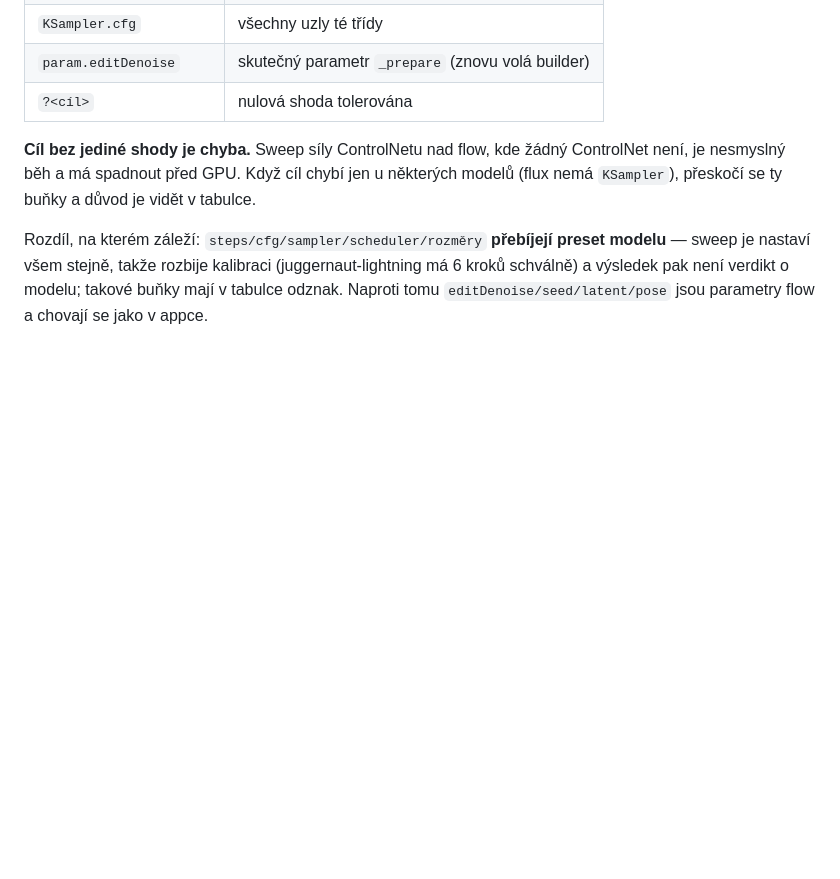
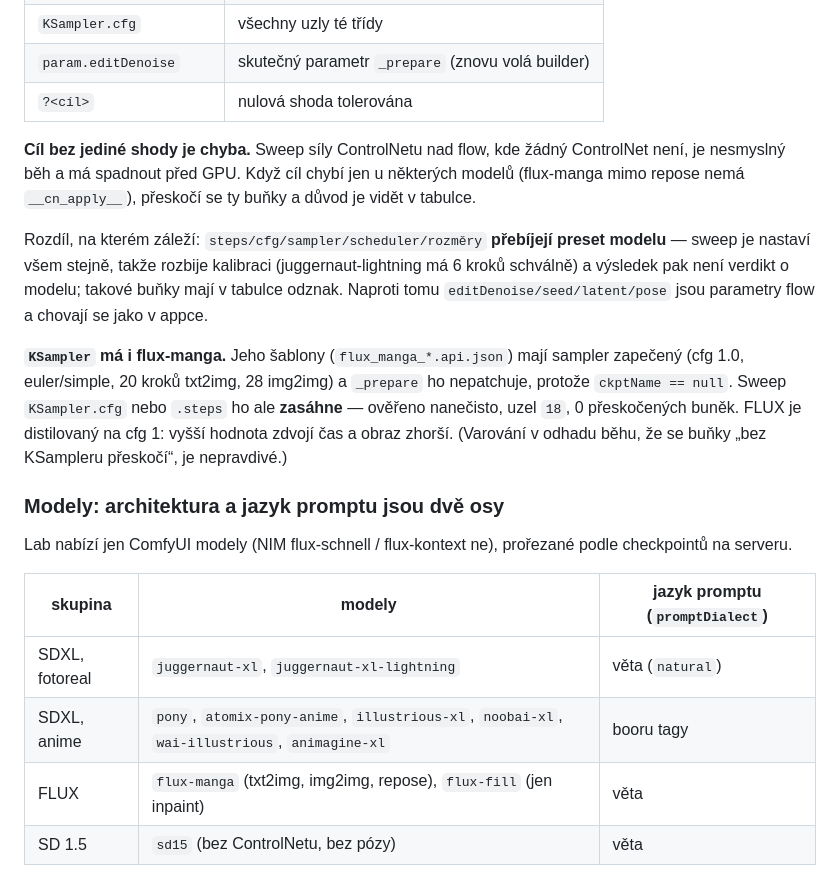
Before and after one commit to lioilsources/Ol1nLLM, a Markdown page: tools/lab/README.md, the part around one of its changes. GitHub-like rendering; blank space fills up the shorter version.

```diff
--- a/tools/lab/README.md
+++ b/tools/lab/README.md
@@ -127,11 +127,31 @@ Jedna osa na běh. Cíl se míří **na uzel**, ne na jakýkoli vstup daného jm
 
 **Cíl bez jediné shody je chyba.** Sweep síly ControlNetu nad flow, kde žádný
 ControlNet není, je nesmyslný běh a má spadnout před GPU. Když cíl chybí jen
-u některých modelů (flux nemá `KSampler`), přeskočí se ty buňky a důvod je
-vidět v tabulce.
+u některých modelů (flux-manga mimo repose nemá `__cn_apply__`), přeskočí se
+ty buňky a důvod je vidět v tabulce.
 
 Rozdíl, na kterém záleží: `steps/cfg/sampler/scheduler/rozměry` **přebíjejí
 preset modelu** — sweep je nastaví všem stejně, takže rozbije kalibraci
 (juggernaut-lightning má 6 kroků schválně) a výsledek pak není verdikt
 o modelu; takové buňky mají v tabulce odznak. Naproti tomu
 `editDenoise/seed/latent/pose` jsou parametry flow a chovají se jako v appce.
+
+**`KSampler` má i flux-manga.** Jeho šablony (`flux_manga_*.api.json`) mají
+sampler zapečený (cfg 1.0, euler/simple, 20 kroků txt2img, 28 img2img) a
+`_prepare` ho nepatchuje, protože `ckptName == null`. Sweep `KSampler.cfg`
+nebo `.steps` ho ale **zasáhne** — ověřeno nanečisto, uzel `18`, 0 přeskočených
+buněk. FLUX je distilovaný na cfg 1: vyšší hodnota zdvojí čas a obraz zhorší.
+(Varování v odhadu běhu, že se buňky „bez KSampleru přeskočí“, je nepravdivé.)
+
+### Modely: architektura a jazyk promptu jsou dvě osy
+
+Lab nabízí jen ComfyUI modely (NIM flux-schnell / flux-kontext ne), prořezané
+podle checkpointů na serveru.
+
+| skupina | modely | jazyk promptu (`promptDialect`) |
+|---|---|---|
+| SDXL, fotoreal | `juggernaut-xl`, `juggernaut-xl-lightning` | věta (`natural`) |
+| SDXL, anime | `pony`, `atomix-pony-anime`, `illustrious-xl`, `noobai-xl`, `wai-illustrious`, `animagine-xl` | booru tagy |
+| FLUX | `flux-manga` (txt2img, img2img, repose), `flux-fill` (jen inpaint) | věta |
+| SD 1.5 | `sd15` (bez ControlNetu, bez pózy) | věta |
+
```
Also changed, not shown: other parts of tools/lab/README.md (+32 -0 lines), CLAUDE.md (+7 -3 lines).
